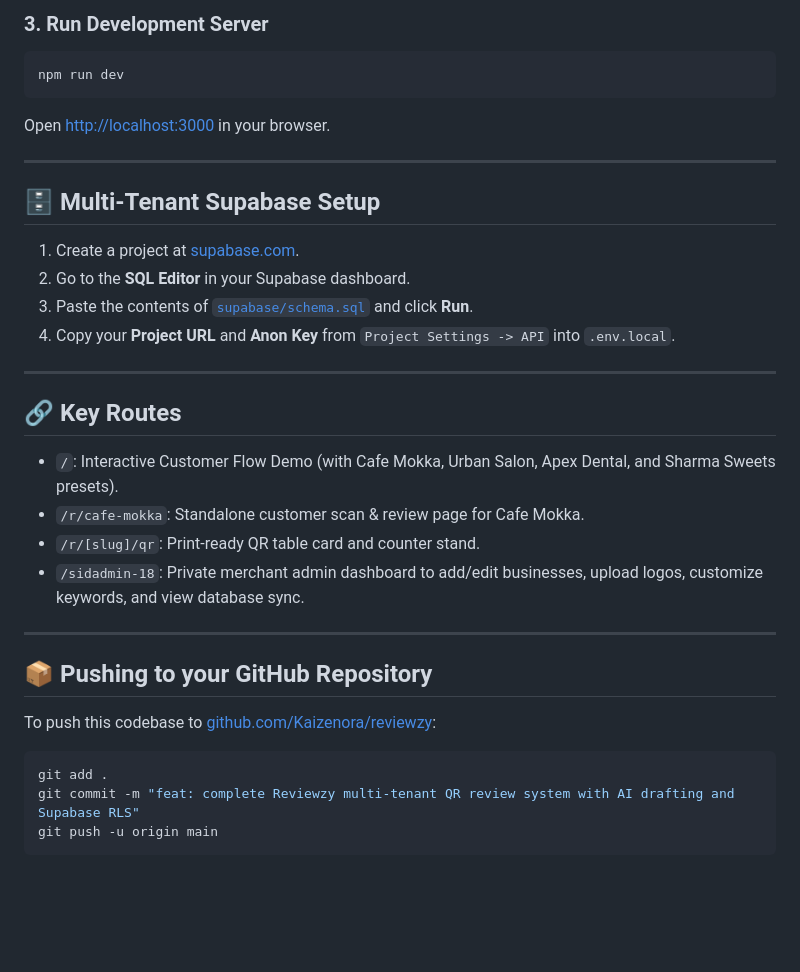
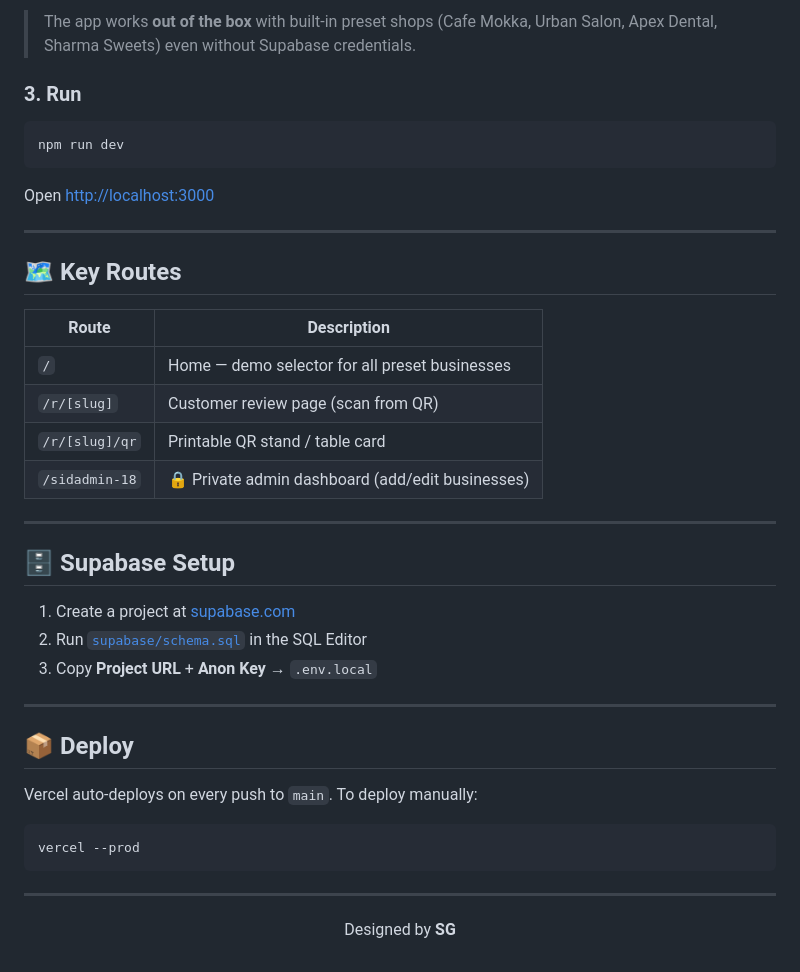
Before and after one commit to Kaizenora/reviewzy, a Markdown page: README.md, the part around one of its changes. GitHub-like rendering; blank space fills up the shorter version.

````diff
--- a/README.md
+++ b/README.md
@@ -69,38 +68,44 @@ OPENAI_API_KEY=your_openai_api_key
 ```
 
-### 3. Run Development Server
+> The app works **out of the box** with built-in preset shops (Cafe Mokka, Urban Salon, Apex Dental, Sharma Sweets) even without Supabase credentials.
+
+### 3. Run
+
 ```bash
 npm run dev
 ```
 
-Open [http://localhost:3000](http://localhost:3000) in your browser.
+Open [http://localhost:3000](http://localhost:3000)
 
 ---
 
-## 🗄️ Multi-Tenant Supabase Setup
+## 🗺 Key Routes
 
-1. Create a project at [supabase.com](https://supabase.com).
-2. Go to the **SQL Editor** in your Supabase dashboard.
-3. Paste the contents of [`supabase/schema.sql`](supabase/schema.sql) and click **Run**.
-4. Copy your **Project URL** and **Anon Key** from `Project Settings -> API` into `.env.local`.
+| Route | Description |
+|-------|-------------|
+| `/` | Home — demo selector for all preset businesses |
+| `/r/[slug]` | Customer review page (scan from QR) |
+| `/r/[slug]/qr` | Printable QR stand / table card |
+| `/sidadmin-18` | 🔒 Private admin dashboard (add/edit businesses) |
 
 ---
 
-## 🔗 Key Routes
+## 🗄 Supabase Setup
 
-- `/`: Interactive Customer Flow Demo (with Cafe Mokka, Urban Salon, Apex Dental, and Sharma Sweets presets).
-- `/r/cafe-mokka`: Standalone customer scan & review page for Cafe Mokka.
-- `/r/[slug]/qr`: Print-ready QR table card and counter stand.
-- `/sidadmin-18`: Private merchant admin dashboard to add/edit businesses, upload logos, customize keywords, and view database sync.
+1. Create a project at [supabase.com](https://supabase.com)
+2. Run [`supabase/schema.sql`](supabase/schema.sql) in the SQL Editor
+3. Copy **Project URL** + **Anon Key** → `.env.local`
 
 ---
 
-## 📦 Pushing to your GitHub Repository
+## 📦 Deploy
 
-To push this codebase to [github.com/Kaizenora/reviewzy](https://github.com/Kaizenora/reviewzy):
+Vercel auto-deploys on every push to `main`. To deploy manually:
 
 ```bash
-git add .
-git commit -m "feat: complete Reviewzy multi-tenant QR review system with AI drafting and Supabase RLS"
-git push -u origin main
+vercel --prod
 ```
+
+---
+
+<p align="center">Designed by <strong>SG</strong></p>
````
Also changed, not shown: other parts of README.md (+36 -37 lines), public/screenshots/app-preview.png (added).
